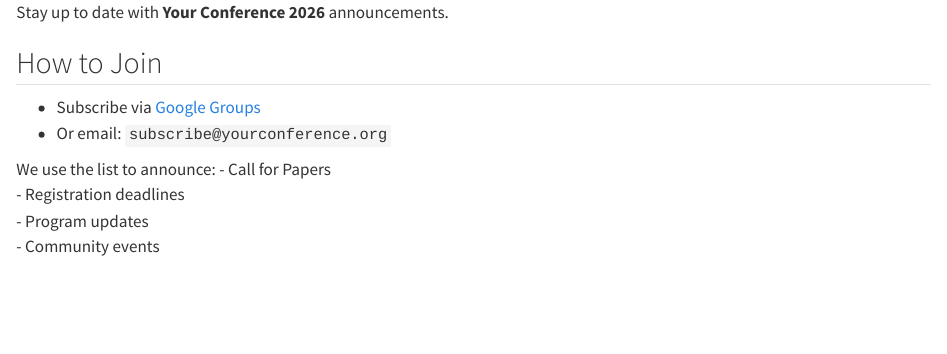
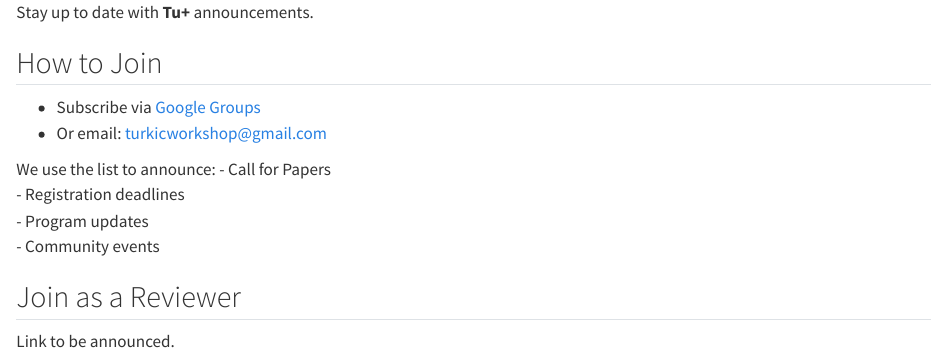
Before and after one commit to turkicworkshop/turkicworkshop.github.io, a Quarto document (involved.qmd): the page in a window 1100 px wide, from its top. Rendered offline with R 4.5, knitr and Pandoc in place of Quarto, with nearby package versions.

Commit message:
chore: savepoint

```diff
--- a/involved.qmd
+++ b/involved.qmd
@@ -2,14 +2,23 @@
 title: ""
 ---
 
-Stay up to date with **Your Conference 2026** announcements.
+Stay up to date with **Tu+** announcements.
 
 ## How to Join
-- Subscribe via [Google Groups](https://groups.google.com/)
-- Or email: `subscribe@yourconference.org`
+- Subscribe via [Google Groups][gg]
+- Or email: [turkicworkshop@gmail.com][m]
 
 We use the list to announce:
 - Call for Papers
 - Registration deadlines
 - Program updates
 - Community events
+
+
+## Join as a Reviewer
+
+Link to be announced.
+
+
+[m]: mailto:turkicworkshop@gmail.com
+[gg]: https://groups.google.com/g/turkicworkshop/
```
Also changed, not shown: index.qmd (+2 -2 lines), footer.html.
